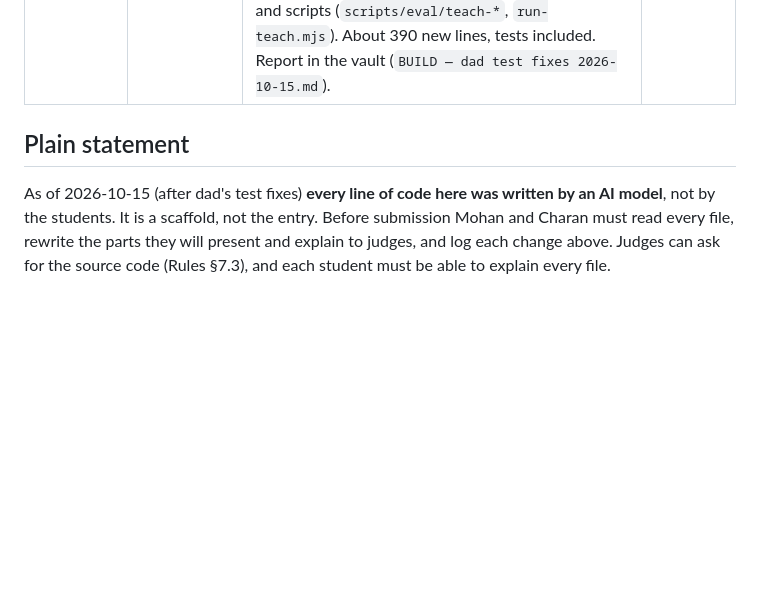
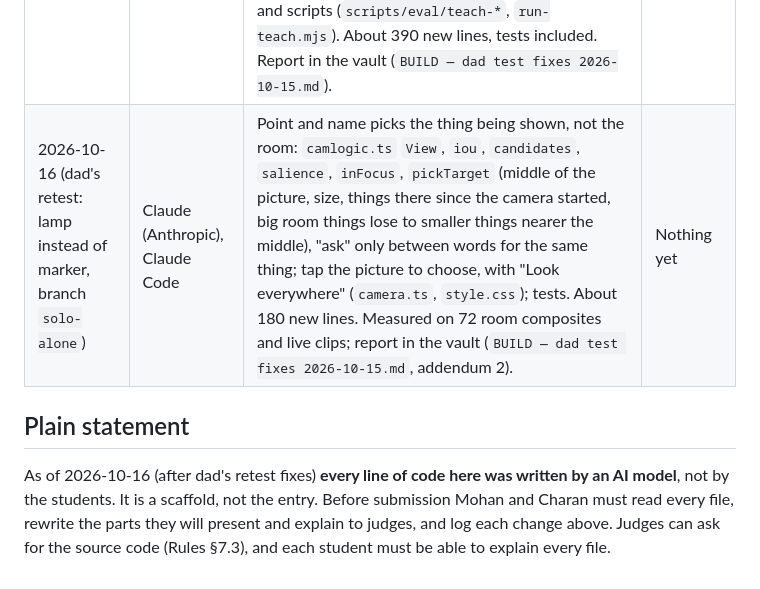
Before and after one commit to mohanchillara1/sayso, a Markdown page: AI-USAGE.md, the part around the change. Drawn GitHub-style; blank space fills up the shorter version.

```diff
--- a/AI-USAGE.md
+++ b/AI-USAGE.md
@@ -17,10 +17,11 @@ line each time AI helps, and each time a student rewrites AI-written code.
 | 2026-10-07 (solo modes, branch `solo-modes`) | Claude (Anthropic), Claude Code | Two no-helper modes: Hear it, find it (`find.ts`, `findlogic.ts`, `speak.ts`) and Point and name with the camera and MediaPipe object detection (`camera.ts`, `camlogic.ts`, `scripts/copy-mediapipe.mjs`); home screen sections; Progress rows; unit tests (`findlogic.test.ts`, `camlogic.test.ts`, vitest). About 630 new lines, tests included, plus small edits in `main.ts`, `db.ts`, `ui.ts`, `style.css`. | Nothing yet |
 | 2026-10-13 (solo app, branch `solo-alone`; logged late on 10-15) | Claude (Anthropic), Claude Code | App made usable alone: home shows Hear it, find it and Point and name only; 12 starter words with built-in pictures (`starter.ts`); a speaker button on every prompt and an icon on every button; voice choice (`voicelogic.ts`, `speak.ts`); detection polish (padded second look in `frameprep.ts`, retuned thresholds, dark-room message, averaged box, download progress); the measurement scripts in `scripts/eval/`. About 790 new lines, tests included. Report in the vault (`SOLO MODE 2026-10-13.md`). | Nothing yet |
 | 2026-10-15 (dad's test fixes, branch `solo-alone`) | Claude (Anthropic), Claude Code | Removed Name it and Sing it and everything only they used (about 1,100 lines and the CMU dictionary); new `text.ts`, `epoch.ts`; Point and name shows its best guess, a sure-percent bar, a live box, spoken and shown hints and which finder runs (`camlogic.ts` `bestGuess` / `surePercent` / `hintFor`, `camera.ts`, `style.css`); speed (model kept in Cache Storage, warm start from home, looks of either kind agree) in `finder.ts`; 227 home words with a left-out list and "pen or pencil?" asking (`camlogic.ts`); `vite.config.ts` so D-FINE loads under `npm run dev`; the teach-it measurement page and scripts (`scripts/eval/teach-*`, `run-teach.mjs`). About 390 new lines, tests included. Report in the vault (`BUILD — dad test fixes 2026-10-15.md`). | Nothing yet |
+| 2026-10-16 (dad's retest: lamp instead of marker, branch `solo-alone`) | Claude (Anthropic), Claude Code | Point and name picks the thing being shown, not the room: `camlogic.ts` `View`, `iou`, `candidates`, `salience`, `inFocus`, `pickTarget` (middle of the picture, size, things there since the camera started, big room things lose to smaller things nearer the middle), "ask" only between words for the same thing; tap the picture to choose, with "Look everywhere" (`camera.ts`, `style.css`); tests. About 180 new lines. Measured on 72 room composites and live clips; report in the vault (`BUILD — dad test fixes 2026-10-15.md`, addendum 2). | Nothing yet |
 
 ## Plain statement
 
-As of 2026-10-15 (after dad's test fixes) **every line of code here was written by an AI model**, not by the
+As of 2026-10-16 (after dad's retest fixes) **every line of code here was written by an AI model**, not by the
 students. It is a scaffold, not the entry. Before submission Mohan and Charan must
 read every file, rewrite the parts they will present and explain to judges, and log
 each change above. Judges can ask for the source code (Rules §7.3), and each student
```
Also changed, not shown: README.md (+3 -1 lines).
